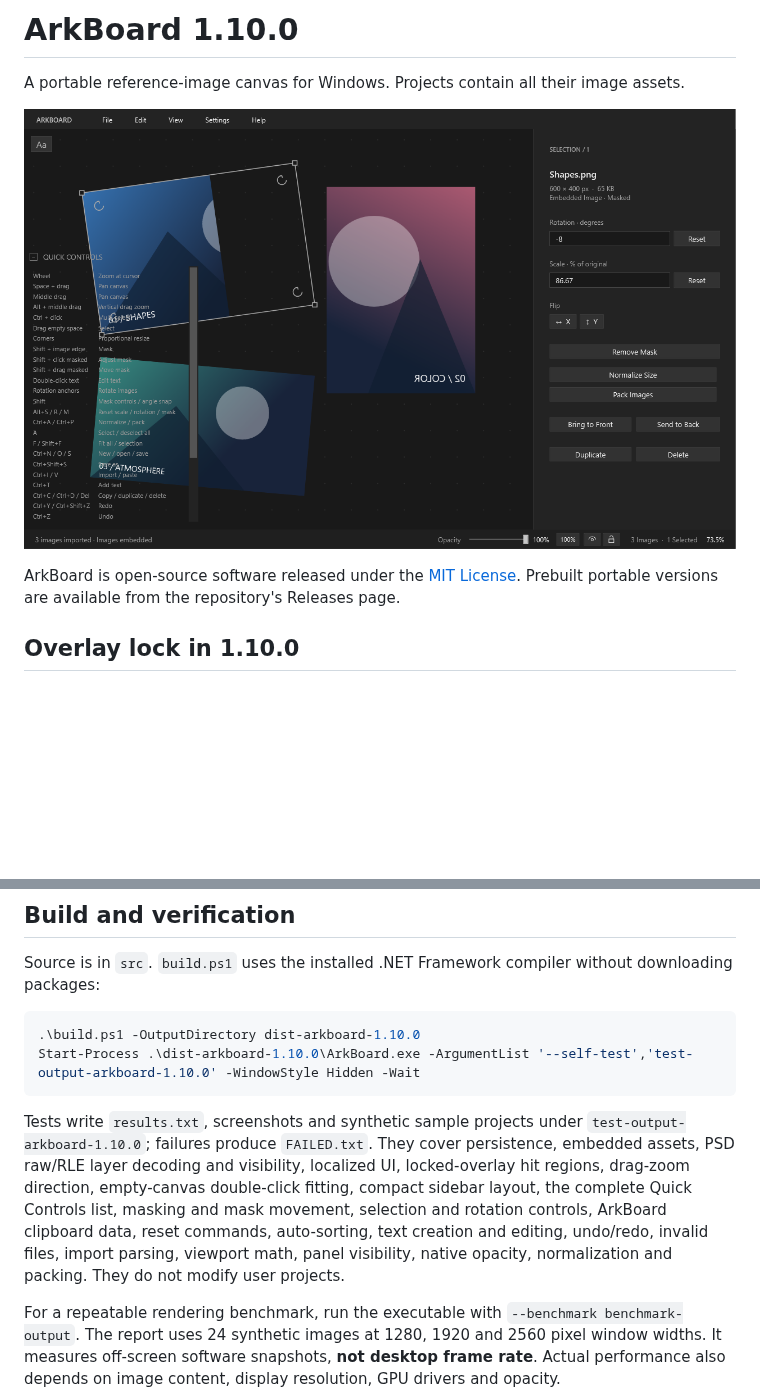
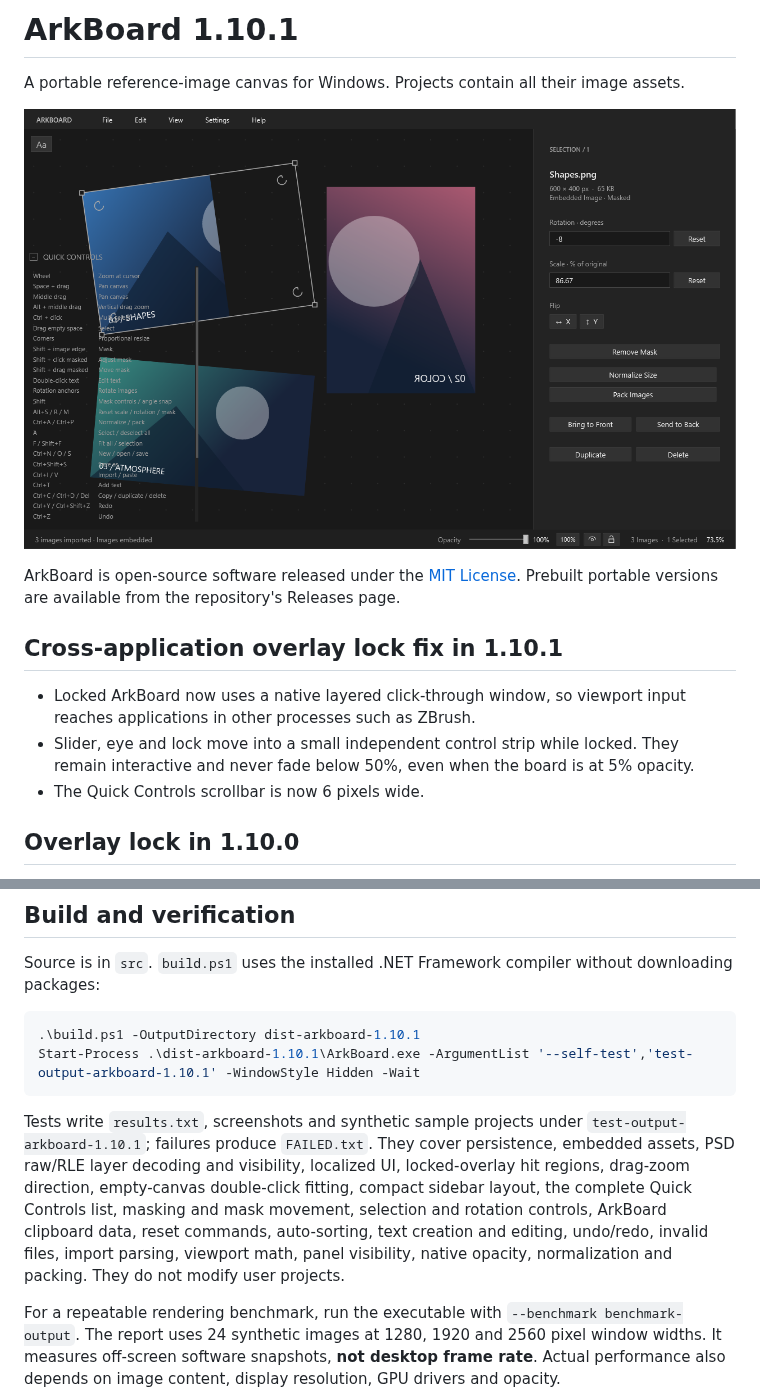
Before and after one commit to MaxPuliero/ArkBoard, a Markdown page: README.md, 2 parts joined by grey strips. Drawn GitHub-style; pictures changed too: docs/arkboard-canvas.png; blank space fills up the shorter version.

Commit message:
Fix cross-application overlay lock

````diff
--- a/README.md
+++ b/README.md
@@ -1,10 +1,16 @@
-# ArkBoard 1.10.0
+# ArkBoard 1.10.1
 
 A portable reference-image canvas for Windows. Projects contain all their image assets.
 
 ![ArkBoard canvas](docs/arkboard-canvas.png)
 
 ArkBoard is open-source software released under the [MIT License](LICENSE). Prebuilt portable versions are available from the repository's Releases page.
+
+## Cross-application overlay lock fix in 1.10.1
+
+- Locked ArkBoard now uses a native layered click-through window, so viewport input reaches applications in other processes such as ZBrush.
+- Slider, eye and lock move into a small independent control strip while locked. They remain interactive and never fade below 50%, even when the board is at 5% opacity.
+- The Quick Controls scrollbar is now 6 pixels wide.
 
 ## Overlay lock in 1.10.0
 
@@ -170,11 +176,11 @@ Saving writes a temporary file beside the destination and replaces the project a
 Source is in `src`. `build.ps1` uses the installed .NET Framework compiler without downloading packages:
 
 ```powershell
-.\build.ps1 -OutputDirectory dist-arkboard-1.10.0
-Start-Process .\dist-arkboard-1.10.0\ArkBoard.exe -ArgumentList '--self-test','test-output-arkboard-1.10.0' -WindowStyle Hidden -Wait
+.\build.ps1 -OutputDirectory dist-arkboard-1.10.1
+Start-Process .\dist-arkboard-1.10.1\ArkBoard.exe -ArgumentList '--self-test','test-output-arkboard-1.10.1' -WindowStyle Hidden -Wait
 ```
 
-Tests write `results.txt`, screenshots and synthetic sample projects under `test-output-arkboard-1.10.0`; failures produce `FAILED.txt`. They cover persistence, embedded assets, PSD raw/RLE layer decoding and visibility, localized UI, locked-overlay hit regions, drag-zoom direction, empty-canvas double-click fitting, compact sidebar layout, the complete Quick Controls list, masking and mask movement, selection and rotation controls, ArkBoard clipboard data, reset commands, auto-sorting, text creation and editing, undo/redo, invalid files, import parsing, viewport math, panel visibility, native opacity, normalization and packing. They do not modify user projects.
+Tests write `results.txt`, screenshots and synthetic sample projects under `test-output-arkboard-1.10.1`; failures produce `FAILED.txt`. They cover persistence, embedded assets, PSD raw/RLE layer decoding and visibility, localized UI, locked-overlay hit regions, drag-zoom direction, empty-canvas double-click fitting, compact sidebar layout, the complete Quick Controls list, masking and mask movement, selection and rotation controls, ArkBoard clipboard data, reset commands, auto-sorting, text creation and editing, undo/redo, invalid files, import parsing, viewport math, panel visibility, native opacity, normalization and packing. They do not modify user projects.
 
 
 For a repeatable rendering benchmark, run the executable with `--benchmark benchmark-output`. The report uses 24 synthetic images at 1280, 1920 and 2560 pixel window widths. It measures off-screen software snapshots, **not desktop frame rate**. Actual performance also depends on image content, display resolution, GPU drivers and opacity.
````
Also changed, not shown: AGENTS.md (+1 -1 lines), 7 other files.
